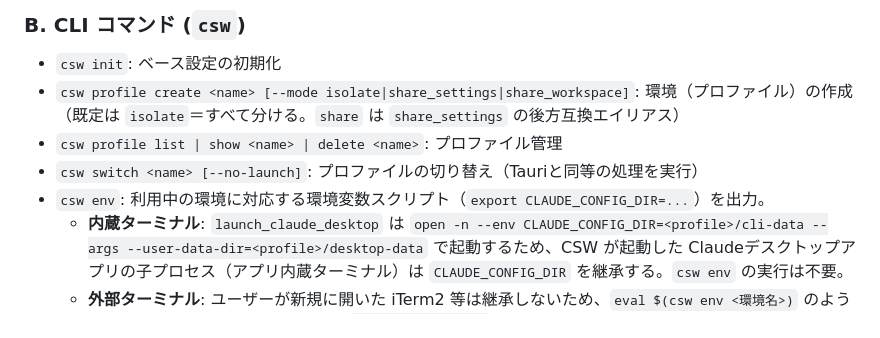
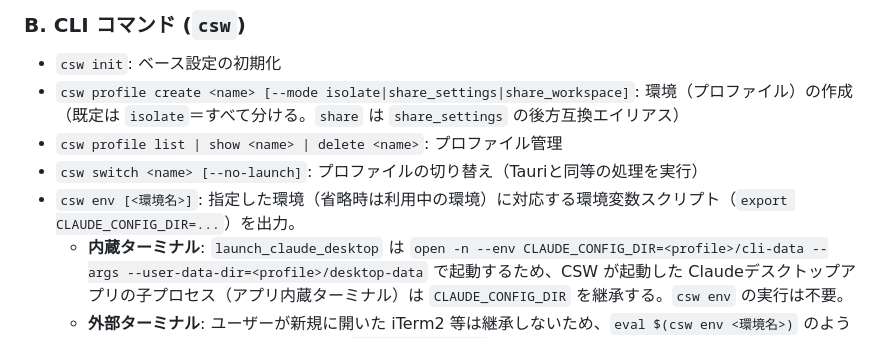
Before and after one commit to matsumotory/claude-desktop-switcher, a Markdown page: docs/SPECIFICATION.md, the part around the change. GitHub-like rendering.

Commit message:
docs(spec): csw env に省略可能な環境名引数を明記する
実装は csw env [<name>] のオプショナル引数を受け付け、省略時は利用中の環境
を使う(crates/cli/src/main.rs)。仕様書の見出しが csw env のみで引数を欠いて
いたため、実装に合わせて [<環境名>] と省略時の挙動を明記する。

```diff
--- a/docs/SPECIFICATION.md
+++ b/docs/SPECIFICATION.md
@@ -127,7 +127,7 @@ CSW はアカウント／セッションの分離を、環境ごとに独立し
 - `csw profile create <name> [--mode isolate|share_settings|share_workspace]`: 環境（プロファイル）の作成（既定は `isolate`＝すべて分ける。`share` は `share_settings` の後方互換エイリアス）
 - `csw profile list | show <name> | delete <name>`: プロファイル管理
 - `csw switch <name> [--no-launch]`: プロファイルの切り替え（Tauriと同等の処理を実行）
-- `csw env`: 利用中の環境に対応する環境変数スクリプト（`export CLAUDE_CONFIG_DIR=...`）を出力。
+- `csw env [<環境名>]`: 指定した環境（省略時は利用中の環境）に対応する環境変数スクリプト（`export CLAUDE_CONFIG_DIR=...`）を出力。
   - **内蔵ターミナル**: `launch_claude_desktop` は `open -n --env CLAUDE_CONFIG_DIR=<profile>/cli-data --args --user-data-dir=<profile>/desktop-data` で起動するため、CSW が起動した Claudeデスクトップアプリの子プロセス（アプリ内蔵ターミナル）は `CLAUDE_CONFIG_DIR` を継承する。`csw env` の実行は不要。
   - **外部ターミナル**: ユーザーが新規に開いた iTerm2 等は継承しないため、`eval $(csw env <環境名>)` のように環境名を渡して対象セッションの `CLAUDE_CONFIG_DIR` を上書きする。
 - `csw status`: 実行中プロセスの PID と、利用中の環境を表示。
```
